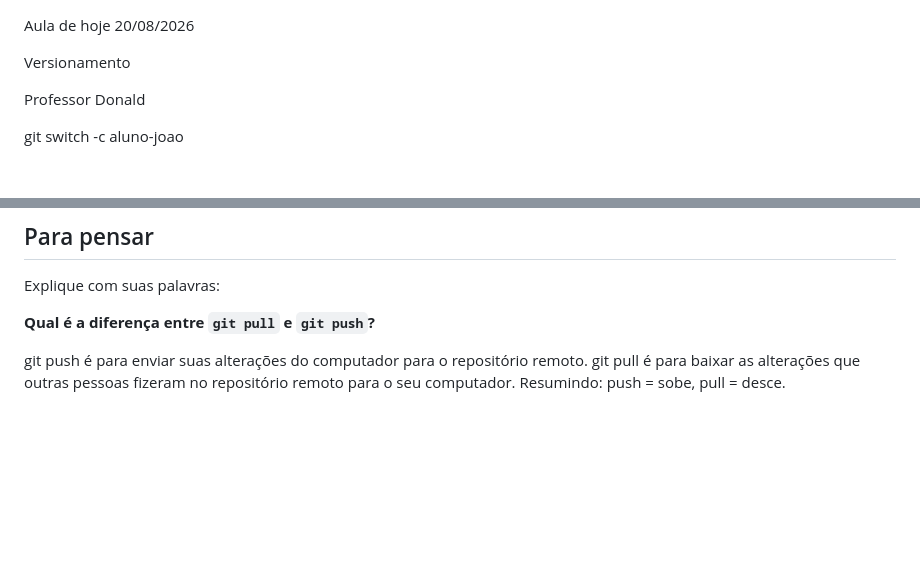
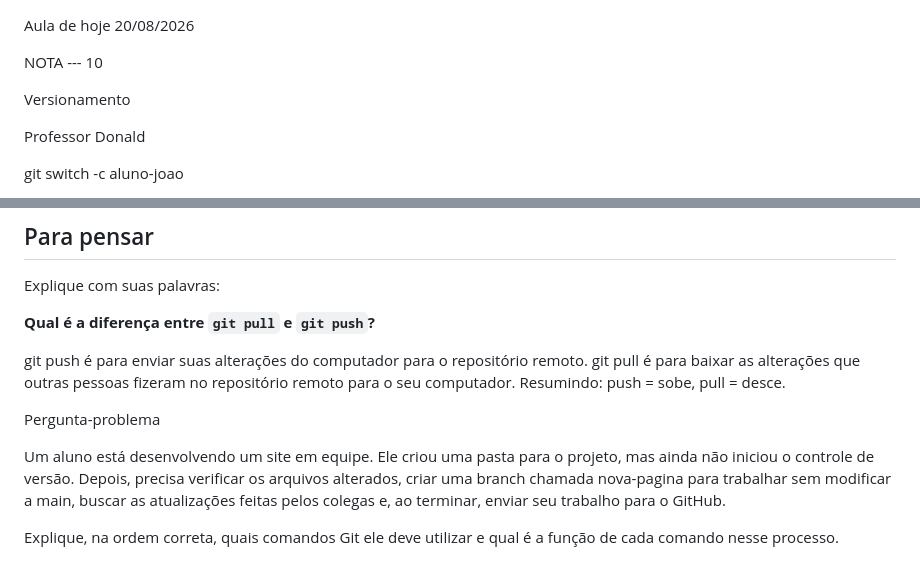
Before and after one commit to cristina-389/28-05-26, a Markdown page: README.md, 2 parts joined by grey strips. Drawn GitHub-style; blank space fills up the shorter version.

Commit message:
Update README with versioning notes and question
Added notes on versioning and a problem question for students.

```diff
--- a/README.md
+++ b/README.md
@@ -1,4 +1,8 @@
 Aula de hoje 20/08/2026
+
+
+
+NOTA --- 10
 
 Versionamento
 
@@ -93,3 +97,11 @@ Explique com suas palavras:
 git push é para enviar suas alterações do computador para o repositório remoto.
 git pull é para baixar as alterações que outras pessoas fizeram no repositório remoto para o seu computador.
 Resumindo: push = sobe, pull = desce.
+
+
+
+Pergunta-problema
+
+Um aluno está desenvolvendo um site em equipe. Ele criou uma pasta para o projeto, mas ainda não iniciou o controle de versão. Depois, precisa verificar os arquivos alterados, criar uma branch chamada nova-pagina para trabalhar sem modificar a main, buscar as atualizações feitas pelos colegas e, ao terminar, enviar seu trabalho para o GitHub.
+
+Explique, na ordem correta, quais comandos Git ele deve utilizar e qual é a função de cada comando nesse processo.
```
